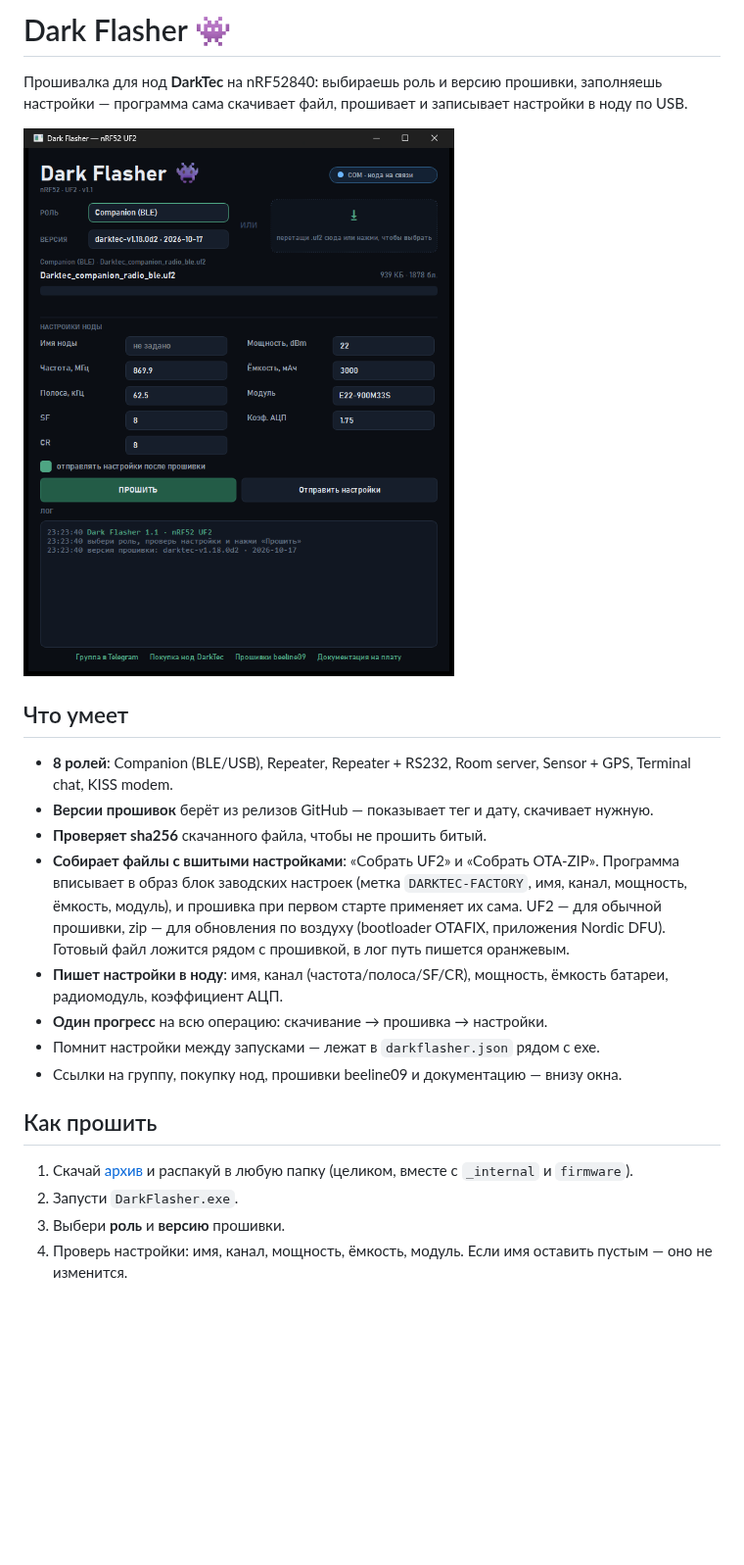
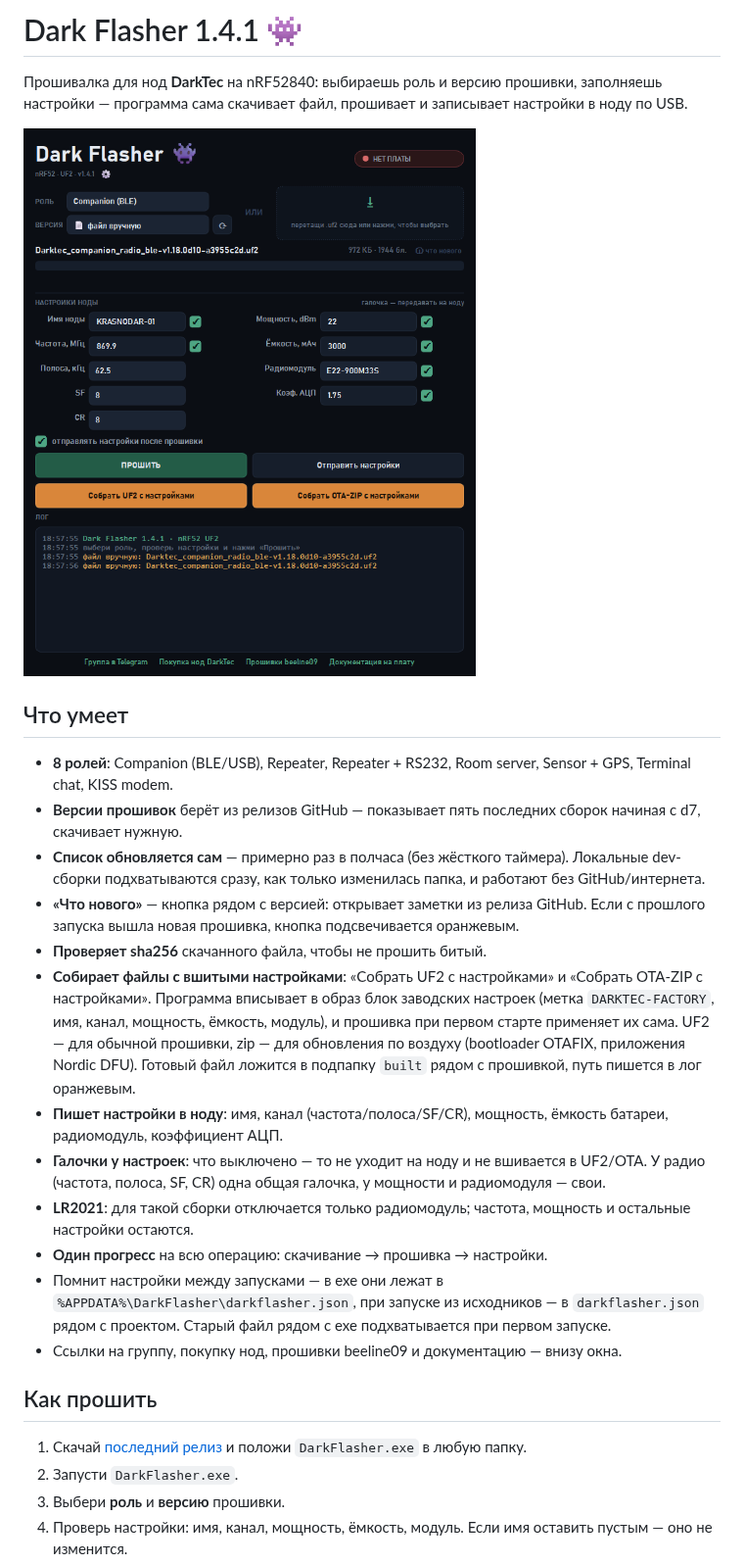
Before and after one commit to MacMillan25/DarkFlasher, a Markdown page: README.md, the part around one of its changes. Shown at 98% size. GitHub-like rendering; pictures changed too: preview.png; blank space fills up the shorter version.

Commit message:
release: 1.4.1 — стабильность, dev без сети, UI

```diff
--- a/README.md
+++ b/README.md
@@ -1,4 +1,4 @@
-# Dark Flasher 👾
+# Dark Flasher 1.4.1 👾
 
 Прошивалка для нод **DarkTec** на nRF52840: выбираешь роль и версию прошивки, заполняешь настройки — программа сама скачивает файл, прошивает и записывает настройки в ноду по USB.
 
@@ -7,21 +7,25 @@
 ## Что умеет
 
 - **8 ролей**: Companion (BLE/USB), Repeater, Repeater + RS232, Room server, Sensor + GPS, Terminal chat, KISS modem.
-- **Версии прошивок** берёт из релизов GitHub — показывает тег и дату, скачивает нужную.
+- **Версии прошивок** берёт из релизов GitHub — показывает пять последних сборок начиная с d7, скачивает нужную.
+- **Список обновляется сам** — примерно раз в полчаса (без жёсткого таймера). Локальные dev-сборки подхватываются сразу, как только изменилась папка, и работают без GitHub/интернета.
+- **«Что нового»** — кнопка рядом с версией: открывает заметки из релиза GitHub. Если с прошлого запуска вышла новая прошивка, кнопка подсвечивается оранжевым.
 - **Проверяет sha256** скачанного файла, чтобы не прошить битый.
-- **Собирает файлы с вшитыми настройками**: «Собрать UF2» и «Собрать OTA-ZIP». Программа
+- **Собирает файлы с вшитыми настройками**: «Собрать UF2 с настройками» и «Собрать OTA-ZIP с настройками». Программа
   вписывает в образ блок заводских настроек (метка `DARKTEC-FACTORY`, имя, канал, мощность,
   ёмкость, модуль), и прошивка при первом старте применяет их сама. UF2 — для обычной
   прошивки, zip — для обновления по воздуху (bootloader OTAFIX, приложения Nordic DFU).
-  Готовый файл ложится рядом с прошивкой, в лог путь пишется оранжевым.
+  Готовый файл ложится в подпапку `built` рядом с прошивкой, путь пишется в лог оранжевым.
 - **Пишет настройки в ноду**: имя, канал (частота/полоса/SF/CR), мощность, ёмкость батареи, радиомодуль, коэффициент АЦП.
+- **Галочки у настроек**: что выключено — то не уходит на ноду и не вшивается в UF2/OTA. У радио (частота, полоса, SF, CR) одна общая галочка, у мощности и радиомодуля — свои.
+- **LR2021**: для такой сборки отключается только радиомодуль; частота, мощность и остальные настройки остаются.
 - **Один прогресс** на всю операцию: скачивание → прошивка → настройки.
-- Помнит настройки между запусками — лежат в `darkflasher.json` рядом с exe.
+- Помнит настройки между запусками — в exe они лежат в `%APPDATA%\DarkFlasher\darkflasher.json`, при запуске из исходников — в `darkflasher.json` рядом с проектом. Старый файл рядом с exe подхватывается при первом запуске.
 - Ссылки на группу, покупку нод, прошивки beeline09 и документацию — внизу окна.
 
 ## Как прошить
 
-1. Скачай [архив](https://github.com/MacMillan25/DarkFlasher/releases/latest) и распакуй в любую папку (целиком, вместе с `_internal` и `firmware`).
+1. Скачай [последний релиз](https://github.com/MacMillan25/DarkFlasher/releases/latest) и положи `DarkFlasher.exe` в любую папку.
 2. Запусти `DarkFlasher.exe`.
 3. Выбери **роль** и **версию** прошивки.
 4. Проверь настройки: имя, канал, мощность, ёмкость, модуль. Если имя оставить пустым — оно не изменится.
```
Also changed, not shown: other parts of README.md (+7 -6 lines), RELEASE-1.4.1.md (added, +44 -0 lines), 7 other files.
